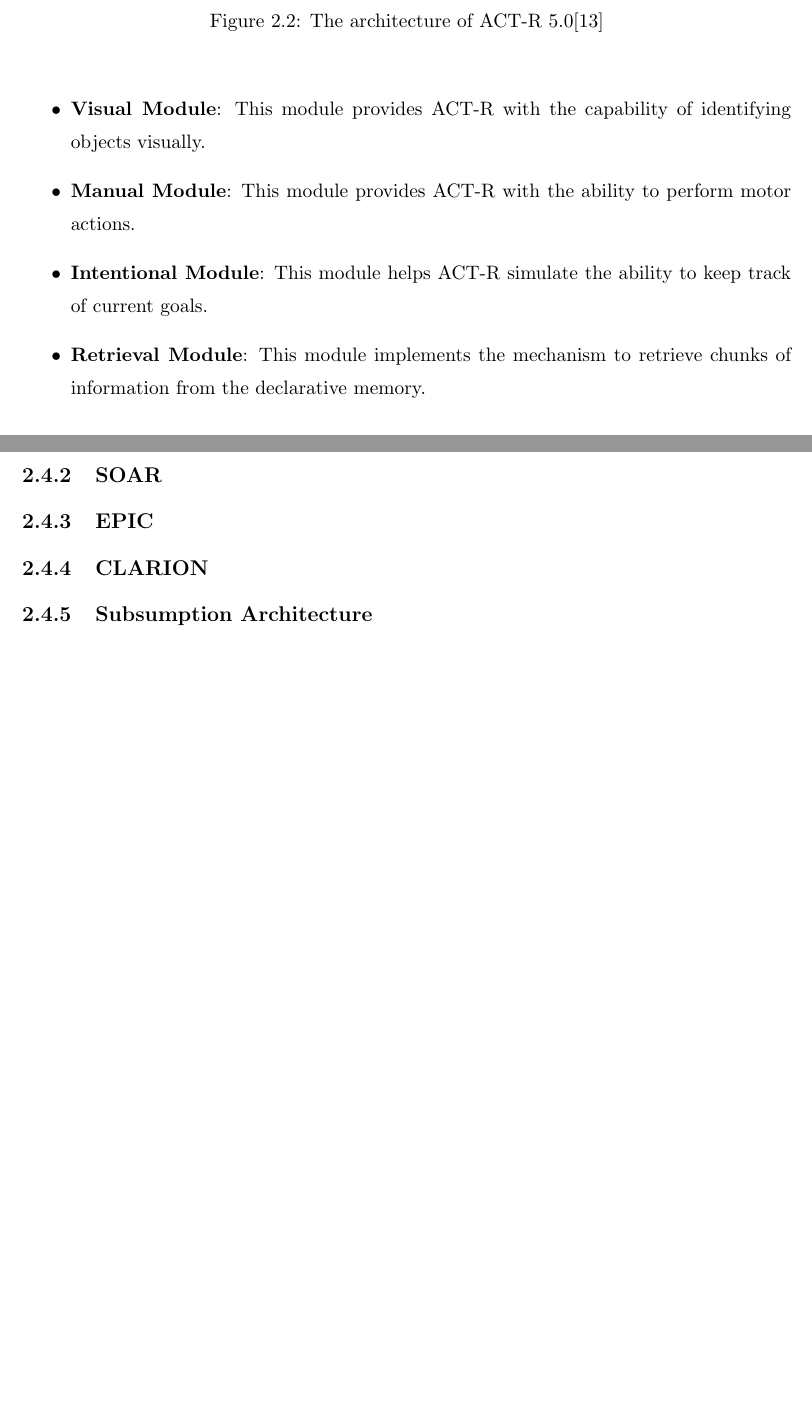
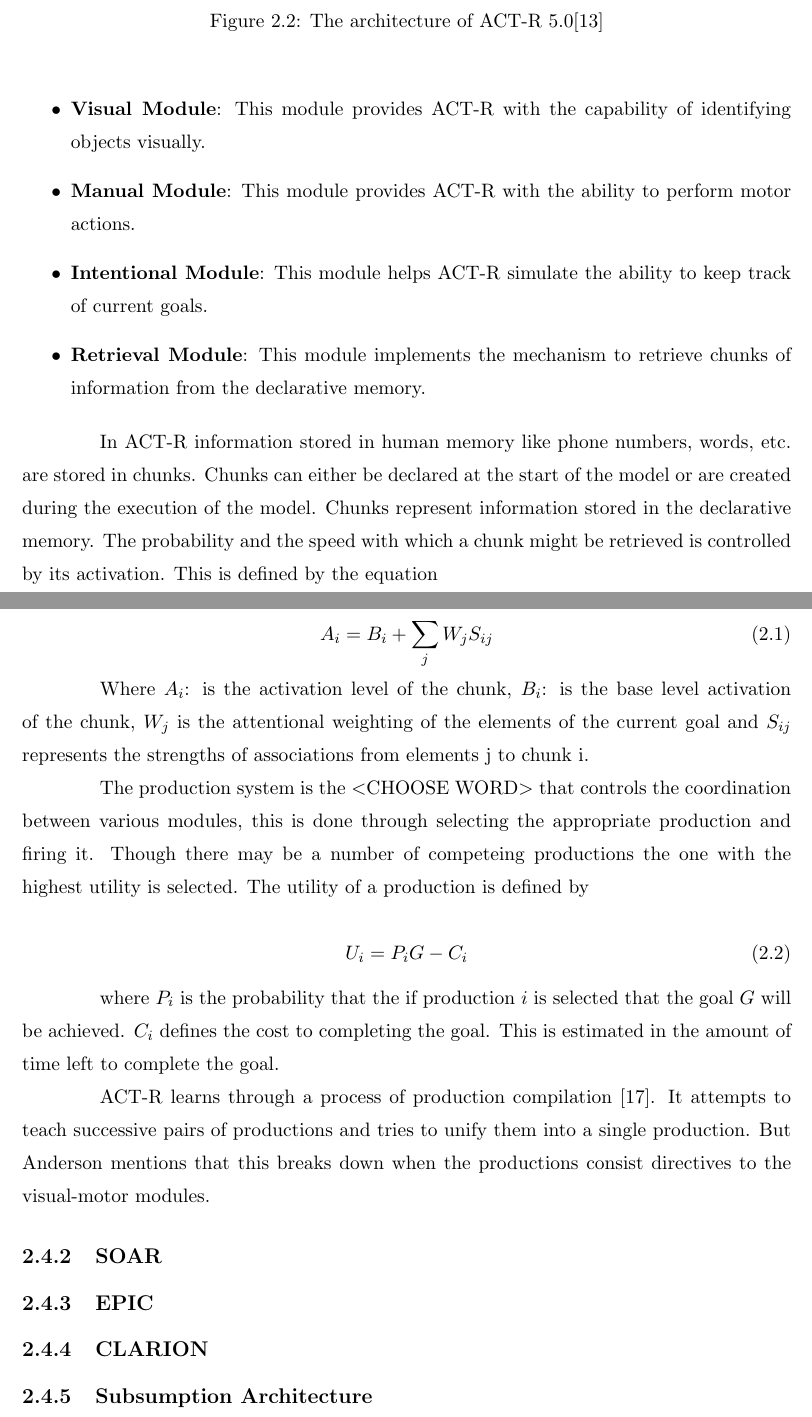
Before and after one commit to reubencornel/masters-thesis, a LaTeX thesis (thesis.tex, which reads Chapter2.tex): two parts of pages 21 and 22 of 33 before the commit and two parts of pages 21 and 22 of 34 after it, joined at a grey line, cut so that both start at the same text, the shorter picture padded with empty space. Compiled offline with pdfLaTeX; a LaTeX package or settings file that is missing is left out.

Commit message:
Almost finished the description of ACT-R

```diff
--- a/Chapter2.tex
+++ b/Chapter2.tex
@@ -393,12 +393,46 @@ buffers. The organization of these modules can be seen in figure
   retrieve chunks of information from the declarative memory.
 \end{itemize}
 
-
-
 %   Knowledge representation,
 %      short term memory, long term memory, Goals,
+In ACT-R information stored in human memory like phone numbers, words,
+etc. are stored in chunks. Chunks can either be declared at the start
+of the model or are created during the execution of the model. Chunks
+represent information stored in the declarative memory. The
+probability and the speed with which a chunk might be retrieved is
+controlled by its activation. This is defined by the equation
+
+\begin{equation}
+  A_i = B_i + \sum_j W_j S_{ij}
+\end{equation}
+
+Where $A_i$: is the activation level of the chunk, $B_i$: is the base
+level activation of the chunk, $W_j$ is the attentional weighting of
+the elements of the current goal and $S_{ij}$ represents the strengths
+of associations from elements j to chunk i.
+
 %   Mechanics of cognition
 %      Means of planning, Learning
+The production system is the $<$CHOOSE WORD$>$ that controls the
+coordination between various modules, this is done through selecting
+the appropriate production and firing it. Though there may be a number
+of competeing productions the one with the highest utility is
+selected.  The utility of a production is defined by
+
+\begin{equation}
+  U_i = P_iG - C_i
+\end{equation}
+
+where $P_i$ is the probability that the if production $i$ is selected
+that the goal $G$ will be achieved. $C_i$ defines the cost to
+completing the goal. This is estimated in the amount of time left to
+complete the goal.
+
+ACT-R learns through a process of production compilation
+\cite{oai:CiteSeerPSU:518586}. It attempts to teach successive pairs
+of productions and tries to unify them into a single production. But
+Anderson mentions that this breaks down when the productions consist
+directives to the visual-motor modules.
 %   Abilities of perception
 %      Auditory, Visual, Motor
 
```
Also changed, not shown: thesis.bib (+34 -1 lines), Chapter2.tex (2 more changed lines).
